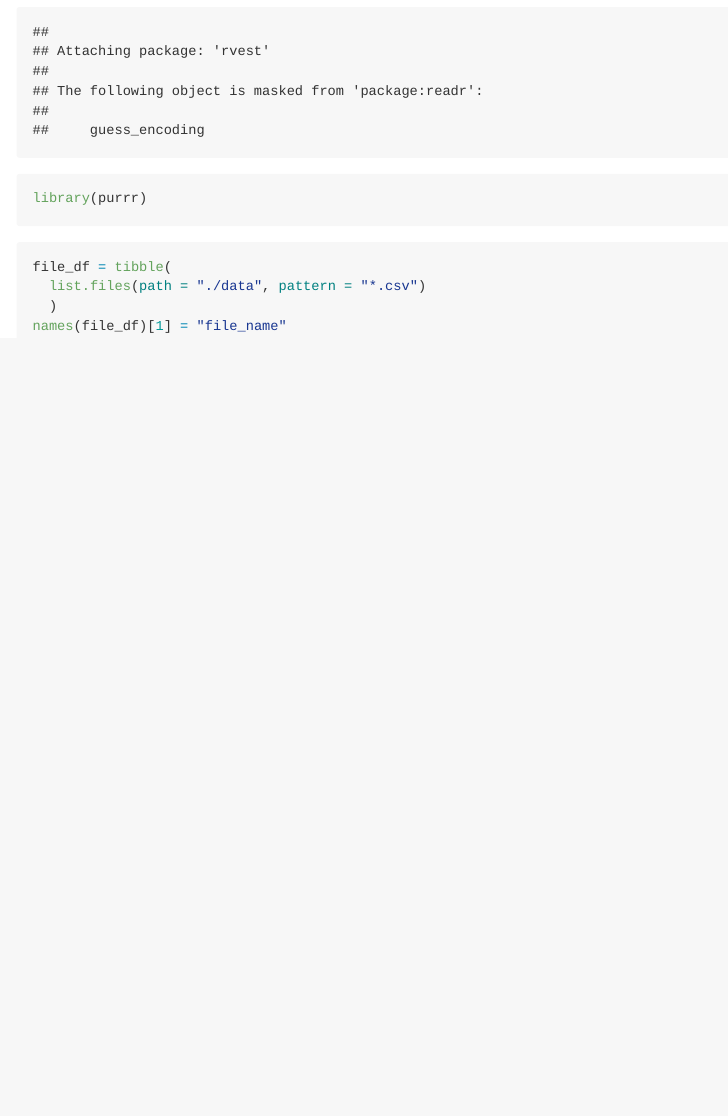
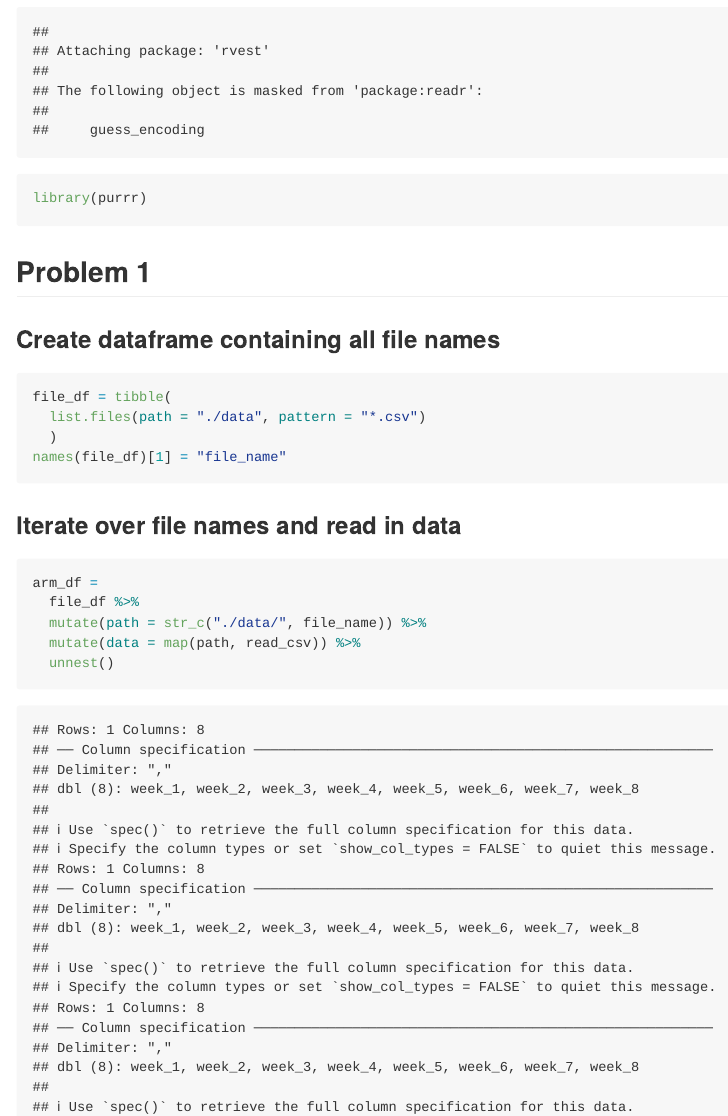
Before and after one commit to Lunararic/p8105_hw5_yg2625, an R Markdown document (p8105_hw5_yg2625.Rmd): the page in a window 1100 px wide, from 590 px down. Rendered offline with R 4.5, knitr and Pandoc, with nearby package versions.

Commit message:
Created dataframe containing all file names and interate over file names to read in data

````diff
--- a/p8105_hw5_yg2625.Rmd
+++ b/p8105_hw5_yg2625.Rmd
@@ -15,7 +15,8 @@ library(tidyverse)
 library(rvest)
 library(purrr)
 ```
-
+## Problem 1
+### Create dataframe containing all file names
 ```{r}
 file_df = tibble(
   list.files(path = "./data", pattern = "*.csv")
@@ -23,3 +24,11 @@ file_df = tibble(
 names(file_df)[1] = "file_name"
 
 ```
+
+### Iterate over file names and read in data
+```{r}
+arm_df =
+  file_df %>%
+  mutate(path = str_c("./data/", file_name)) %>%
+  mutate(data = map(path, read_csv)) %>%
+  unnest()
````
Also changed, not shown: p8105_hw5_yg2625.md, p8105_hw5_yg2625.Rmd (7 more changed lines).
